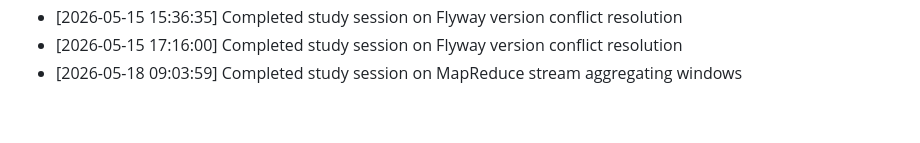
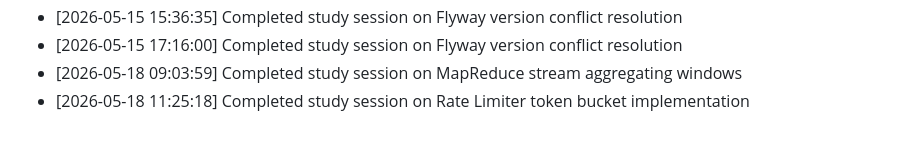
Before and after one commit to sailikhithk/interview-prep-notes, a Markdown page: progress.md, the part around the change. Rendered like a GitHub page.

Commit message:
docs: compile study notes on rate limiter token bucket implementation

```diff
--- a/progress.md
+++ b/progress.md
@@ -274,3 +274,4 @@ This log tracks daily study sessions and completed notes.
 * [2026-05-15 15:36:35] Completed study session on Flyway version conflict resolution
 * [2026-05-15 17:16:00] Completed study session on Flyway version conflict resolution
 * [2026-05-18 09:03:59] Completed study session on MapReduce stream aggregating windows
+* [2026-05-18 11:25:18] Completed study session on Rate Limiter token bucket implementation
```
